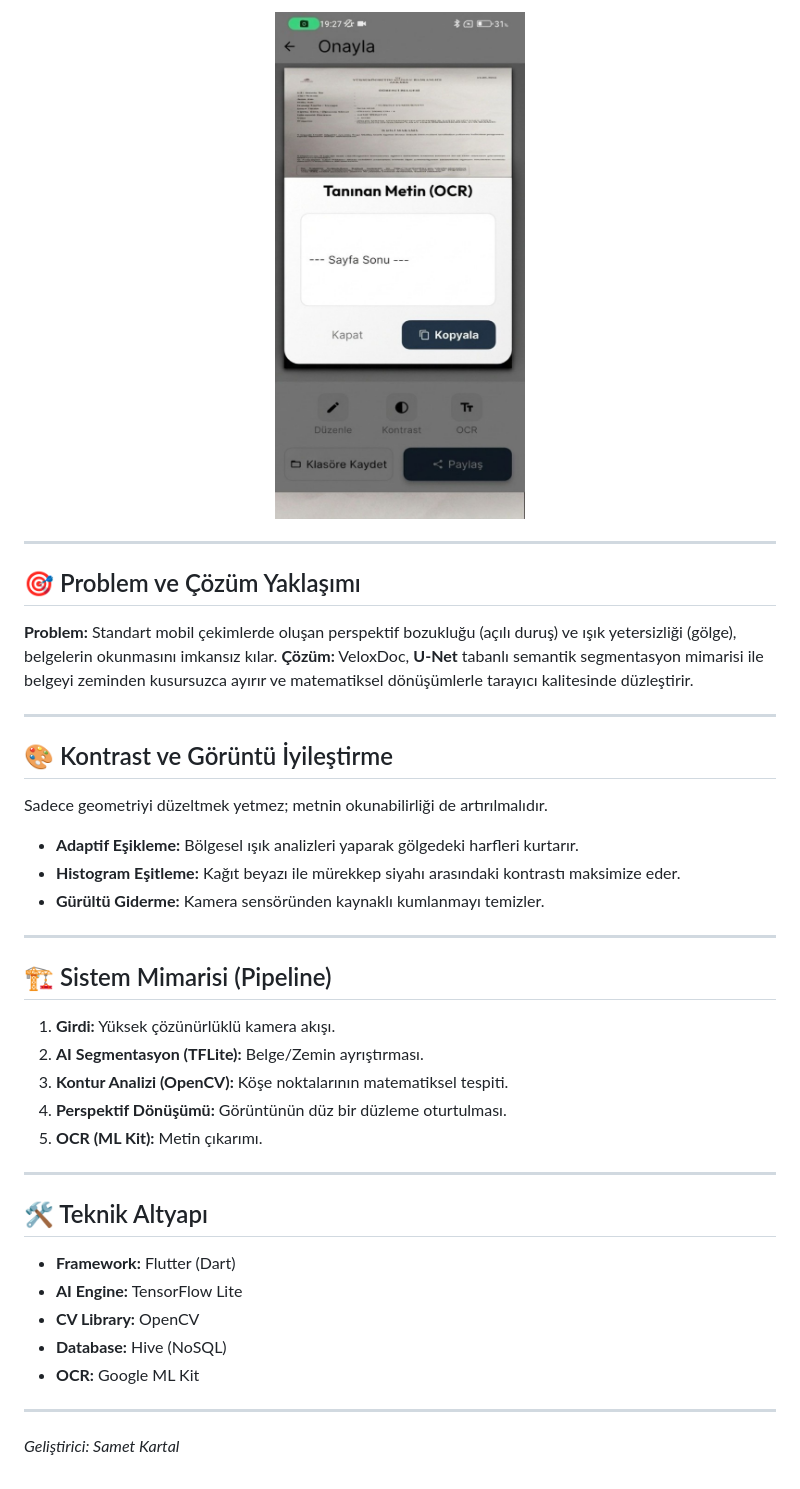
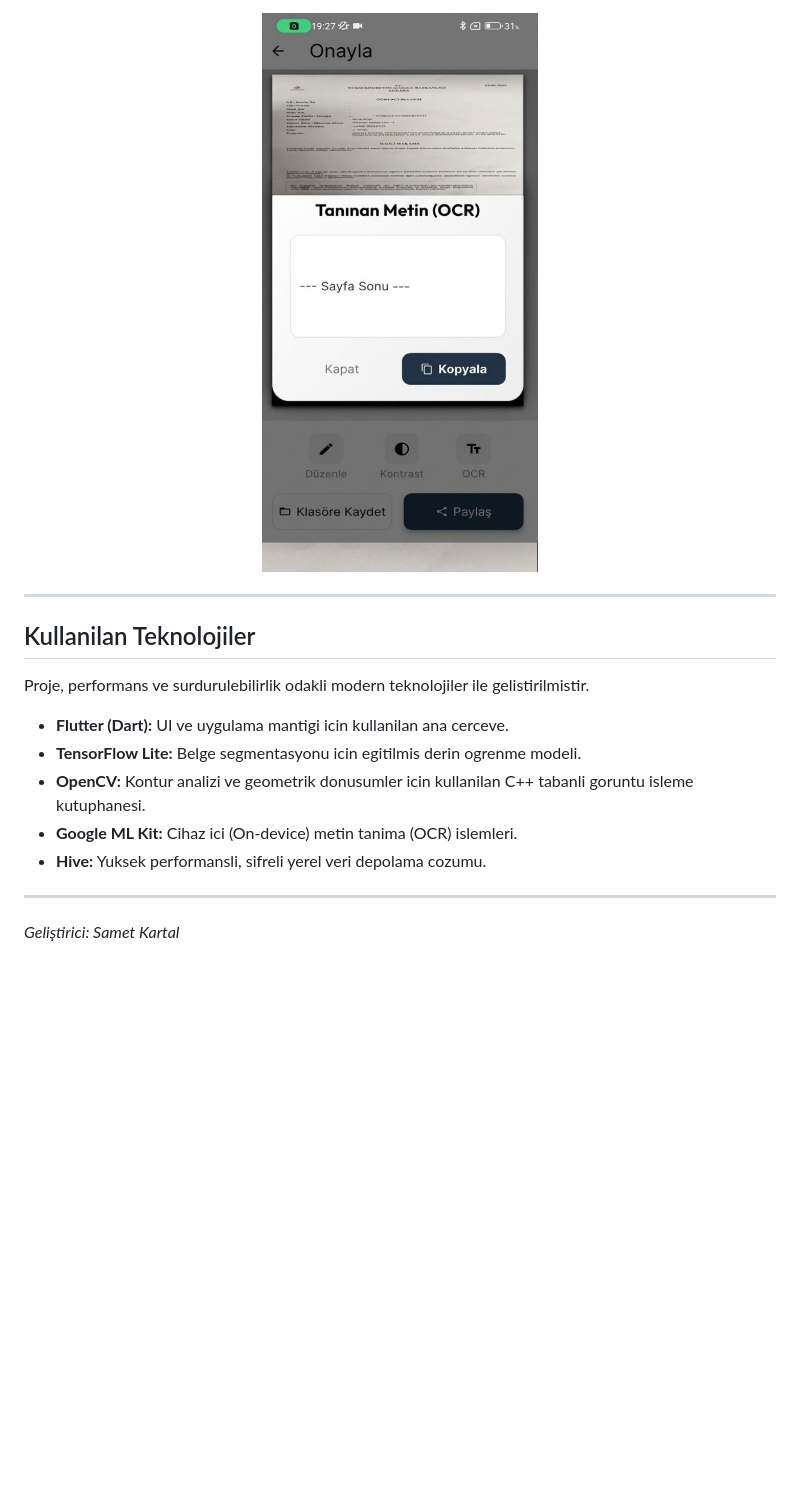
Before and after one commit to samettkartal/veloxdoc-scanner, a Markdown page: README.md, the part around one of its changes. GitHub-like rendering; blank space fills up the shorter version.

Commit message:
Docs: Update README to detailed text-heavy professional format

```diff
--- a/README.md
+++ b/README.md
@@ -35,39 +46,19 @@ Sistem, belirlenen alanı "kuş bakışı" görünüme getirir (Warping). Ardın
 
 <div align="center">
-  <img src="assets/screenshots/screen_05.jpg" width="250" alt="Nihai Taranmış Belge" />
+  <img src="assets/screenshots/screen_05.jpg" width="300" alt="Nihai Taranmis Belge ve OCR" />
 </div>
 
 ---
 
-## 🎯 Problem ve Çözüm Yaklaşımı
-**Problem:** Standart mobil çekimlerde oluşan perspektif bozukluğu (açılı duruş) ve ışık yetersizliği (gölge), belgelerin okunmasını imkansız kılar.
-**Çözüm:** VeloxDoc, **U-Net** tabanlı semantik segmentasyon mimarisi ile belgeyi zeminden kusursuzca ayırır ve matematiksel dönüşümlerle tarayıcı kalitesinde düzleştirir.
+## Kullanilan Teknolojiler
 
----
+Proje, performans ve surdurulebilirlik odakli modern teknolojiler ile gelistirilmistir.
 
-## 🎨 Kontrast ve Görüntü İyileştirme
-Sadece geometriyi düzeltmek yetmez; metnin okunabilirliği de artırılmalıdır.
-*   **Adaptif Eşikleme:** Bölgesel ışık analizleri yaparak gölgedeki harfleri kurtarır.
-*   **Histogram Eşitleme:** Kağıt beyazı ile mürekkep siyahı arasındaki kontrastı maksimize eder.
-*   **Gürültü Giderme:** Kamera sensöründen kaynaklı kumlanmayı temizler.
-
----
-
-## 🏗️ Sistem Mimarisi (Pipeline)
-1.  **Girdi:** Yüksek çözünürlüklü kamera akışı.
-2.  **AI Segmentasyon (TFLite):** Belge/Zemin ayrıştırması.
-3.  **Kontur Analizi (OpenCV):** Köşe noktalarının matematiksel tespiti.
-4.  **Perspektif Dönüşümü:** Görüntünün düz bir düzleme oturtulması.
-5.  **OCR (ML Kit):** Metin çıkarımı.
-
----
-
-## 🛠️ Teknik Altyapı
--   **Framework:** Flutter (Dart)
--   **AI Engine:** TensorFlow Lite
--   **CV Library:** OpenCV
--   **Database:** Hive (NoSQL)
--   **OCR:** Google ML Kit
+*   **Flutter (Dart):** UI ve uygulama mantigi icin kullanilan ana cerceve.
+*   **TensorFlow Lite:** Belge segmentasyonu icin egitilmis derin ogrenme modeli.
+*   **OpenCV:** Kontur analizi ve geometrik donusumler icin kullanilan C++ tabanli goruntu isleme kutuphanesi.
+*   **Google ML Kit:** Cihaz ici (On-device) metin tanima (OCR) islemleri.
+*   **Hive:** Yuksek performansli, sifreli yerel veri depolama cozumu.
 
 ---
 *Geliştirici: Samet Kartal*
```
Also changed, not shown: other parts of README.md (+27 -16 lines).
